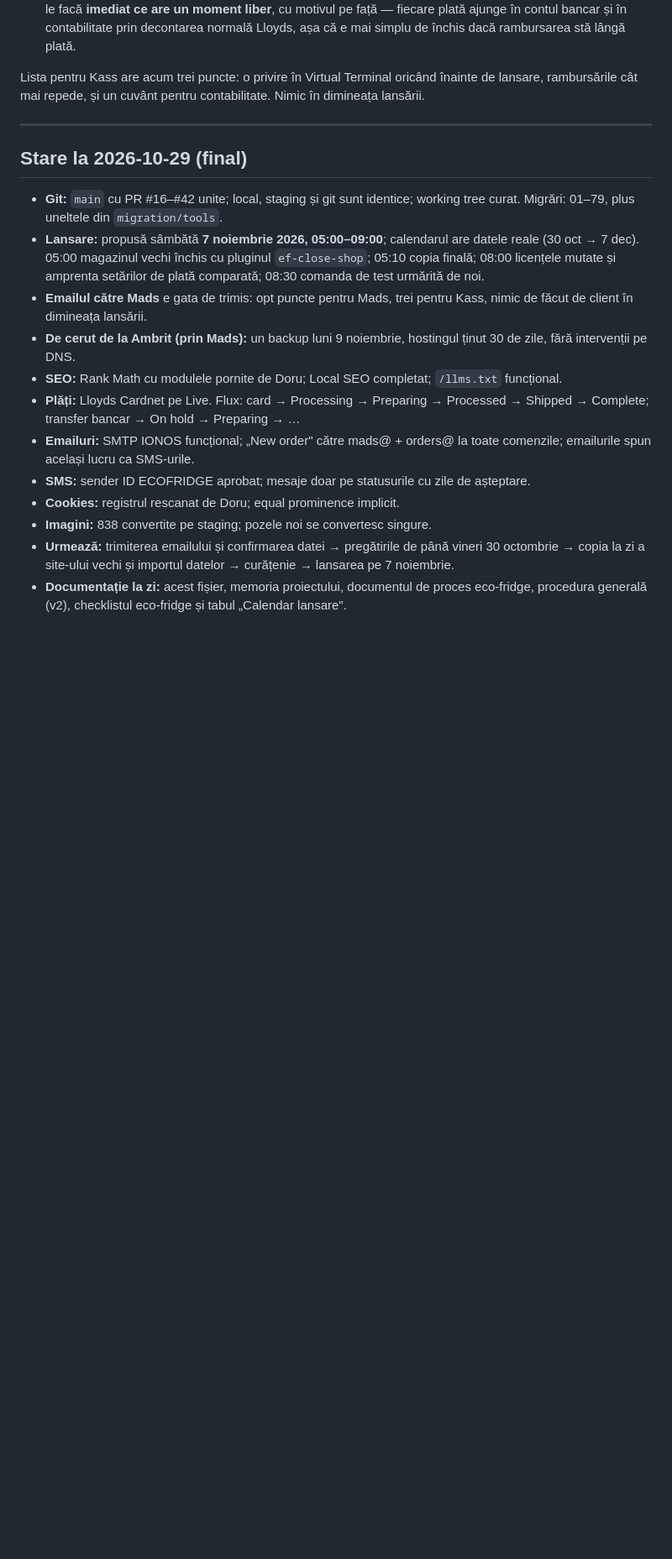
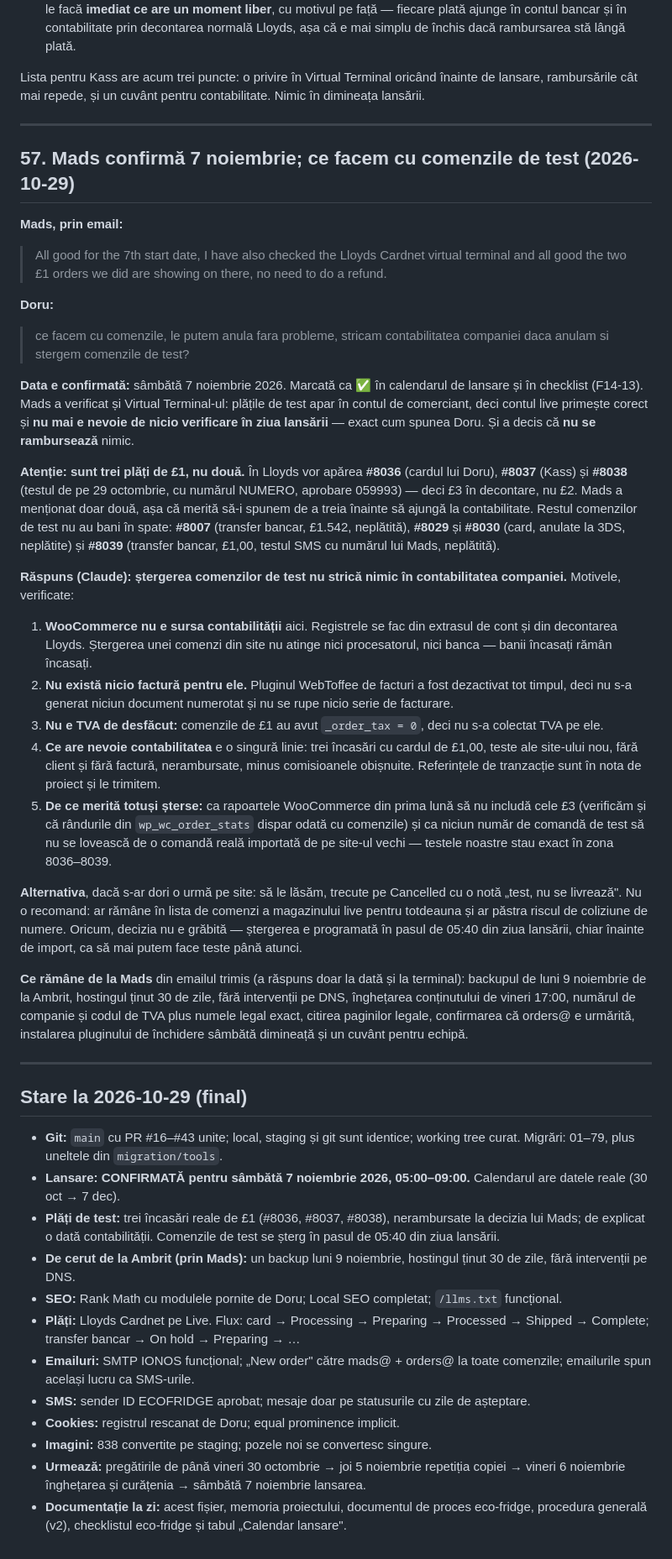
Before and after one commit to doruseo/eco-fridge, a Markdown page: claude-chat.md, the part around the change. Shown at 84% size. Drawn GitHub-style; blank space fills up the shorter version.

Commit message:
Work log: the client confirmed Saturday 7 November
Mads approved the date and, as the shop had argued, checking the
processor's terminal himself settled the payment question: the test orders
show in the merchant account, so nothing is needed from anyone on launch
morning. He also decided against refunds, so the test receipts stay.

Worth flagging: there are three paid test orders, not the two he
mentioned, so the settlement will show three receipts.

On deleting the test orders: nothing in the company's books depends on
them. The books come from the bank statement and the processor's
settlement, deleting an order never reaches the acquirer, no invoices were
ever generated because the invoice plugin has always been inactive, and
the orders carried no VAT. Deleting them keeps the first month's reports
clean and keeps a test order number from colliding with a real order
imported from the old site. They go in the 05:40 step on launch day, so
more tests are still possible until then.

Co-Authored-By: Claude Opus 5 <noreply@anthropic.com>

```diff
--- a/claude-chat.md
+++ b/claude-chat.md
@@ -1100,11 +1100,36 @@ Lista pentru Kass are acum trei puncte: o privire în Virtual Terminal oricând
 
 ---
 
+## 57. Mads confirmă 7 noiembrie; ce facem cu comenzile de test (2026-10-29)
+
+**Mads, prin email:**
+> All good for the 7th start date, I have also checked the Lloyds Cardnet virtual terminal and all good the two £1 orders we did are showing on there, no need to do a refund.
+
+**Doru:**
+> ce facem cu comenzile, le putem anula fara probleme, stricam contabilitatea companiei daca anulam si stergem comenzile de test?
+
+**Data e confirmată:** sâmbătă 7 noiembrie 2026. Marcată ca ✅ în calendarul de lansare și în checklist (F14-13). Mads a verificat și Virtual Terminal-ul: plățile de test apar în contul de comerciant, deci contul live primește corect și **nu mai e nevoie de nicio verificare în ziua lansării** — exact cum spunea Doru. Și a decis că **nu se rambursează** nimic.
+
+**Atenție: sunt trei plăți de £1, nu două.** În Lloyds vor apărea **#8036** (cardul lui Doru), **#8037** (Kass) și **#8038** (testul de pe 29 octombrie, cu numărul NUMERO, aprobare 059993) — deci £3 în decontare, nu £2. Mads a menționat doar două, așa că merită să-i spunem de a treia înainte să ajungă la contabilitate. Restul comenzilor de test nu au bani în spate: **#8007** (transfer bancar, £1.542, neplătită), **#8029** și **#8030** (card, anulate la 3DS, neplătite) și **#8039** (transfer bancar, £1,00, testul SMS cu numărul lui Mads, neplătită).
+
+**Răspuns (Claude): ștergerea comenzilor de test nu strică nimic în contabilitatea companiei.** Motivele, verificate:
+1. **WooCommerce nu e sursa contabilității** aici. Registrele se fac din extrasul de cont și din decontarea Lloyds. Ștergerea unei comenzi din site nu atinge nici procesatorul, nici banca — banii încasați rămân încasați.
+2. **Nu există nicio factură pentru ele.** Pluginul WebToffee de facturi a fost dezactivat tot timpul, deci nu s-a generat niciun document numerotat și nu se rupe nicio serie de facturare.
+3. **Nu e TVA de desfăcut:** comenzile de £1 au avut `_order_tax = 0`, deci nu s-a colectat TVA pe ele.
+4. **Ce are nevoie contabilitatea** e o singură linie: trei încasări cu cardul de £1,00, teste ale site-ului nou, fără client și fără factură, nerambursate, minus comisioanele obișnuite. Referințele de tranzacție sunt în nota de proiect și le trimitem.
+5. **De ce merită totuși șterse:** ca rapoartele WooCommerce din prima lună să nu includă cele £3 (verificăm și că rândurile din `wp_wc_order_stats` dispar odată cu comenzile) și ca niciun număr de comandă de test să nu se lovească de o comandă reală importată de pe site-ul vechi — testele noastre stau exact în zona 8036–8039.
+
+**Alternativa**, dacă s-ar dori o urmă pe site: să le lăsăm, trecute pe Cancelled cu o notă „test, nu se livrează". Nu o recomand: ar rămâne în lista de comenzi a magazinului live pentru totdeauna și ar păstra riscul de coliziune de numere. Oricum, decizia nu e grăbită — ștergerea e programată în pasul de 05:40 din ziua lansării, chiar înainte de import, ca să mai putem face teste până atunci.
+
+**Ce rămâne de la Mads** din emailul trimis (a răspuns doar la dată și la terminal): backupul de luni 9 noiembrie de la Ambrit, hostingul ținut 30 de zile, fără intervenții pe DNS, înghețarea conținutului de vineri 17:00, numărul de companie și codul de TVA plus numele legal exact, citirea paginilor legale, confirmarea că orders@ e urmărită, instalarea pluginului de închidere sâmbătă dimineață și un cuvânt pentru echipă.
+
+---
+
 ## Stare la 2026-10-29 (final)
 
-- **Git:** `main` cu PR #16–#42 unite; local, staging și git sunt identice; working tree curat. Migrări: 01–79, plus uneltele din `migration/tools`.
-- **Lansare:** propusă sâmbătă **7 noiembrie 2026, 05:00–09:00**; calendarul are datele reale (30 oct → 7 dec). 05:00 magazinul vechi închis cu pluginul `ef-close-shop`; 05:10 copia finală; 08:00 licențele mutate și amprenta setărilor de plată comparată; 08:30 comanda de test urmărită de noi.
-- **Emailul către Mads** e gata de trimis: opt puncte pentru Mads, trei pentru Kass, nimic de făcut de client în dimineața lansării.
+- **Git:** `main` cu PR #16–#43 unite; local, staging și git sunt identice; working tree curat. Migrări: 01–79, plus uneltele din `migration/tools`.
+- **Lansare: CONFIRMATĂ pentru sâmbătă 7 noiembrie 2026, 05:00–09:00.** Calendarul are datele reale (30 oct → 7 dec).
+- **Plăți de test:** trei încasări reale de £1 (#8036, #8037, #8038), nerambursate la decizia lui Mads; de explicat o dată contabilității. Comenzile de test se șterg în pasul de 05:40 din ziua lansării.
 - **De cerut de la Ambrit (prin Mads):** un backup luni 9 noiembrie, hostingul ținut 30 de zile, fără intervenții pe DNS.
 - **SEO:** Rank Math cu modulele pornite de Doru; Local SEO completat; `/llms.txt` funcțional.
 - **Plăți:** Lloyds Cardnet pe Live. Flux: card → Processing → Preparing → Processed → Shipped → Complete; transfer bancar → On hold → Preparing → …
@@ -1112,5 +1137,5 @@ Lista pentru Kass are acum trei puncte: o privire în Virtual Terminal oricând
 - **SMS:** sender ID ECOFRIDGE aprobat; mesaje doar pe statusurile cu zile de așteptare.
 - **Cookies:** registrul rescanat de Doru; equal prominence implicit.
 - **Imagini:** 838 convertite pe staging; pozele noi se convertesc singure.
-- **Urmează:** trimiterea emailului și confirmarea datei → pregătirile de până vineri 30 octombrie → copia la zi a site-ului vechi și importul datelor → curățenie → lansarea pe 7 noiembrie.
+- **Urmează:** pregătirile de până vineri 30 octombrie → joi 5 noiembrie repetiția copiei → vineri 6 noiembrie înghețarea și curățenia → sâmbătă 7 noiembrie lansarea.
 - **Documentație la zi:** acest fișier, memoria proiectului, documentul de proces eco-fridge, procedura generală (v2), checklistul eco-fridge și tabul „Calendar lansare".
```
